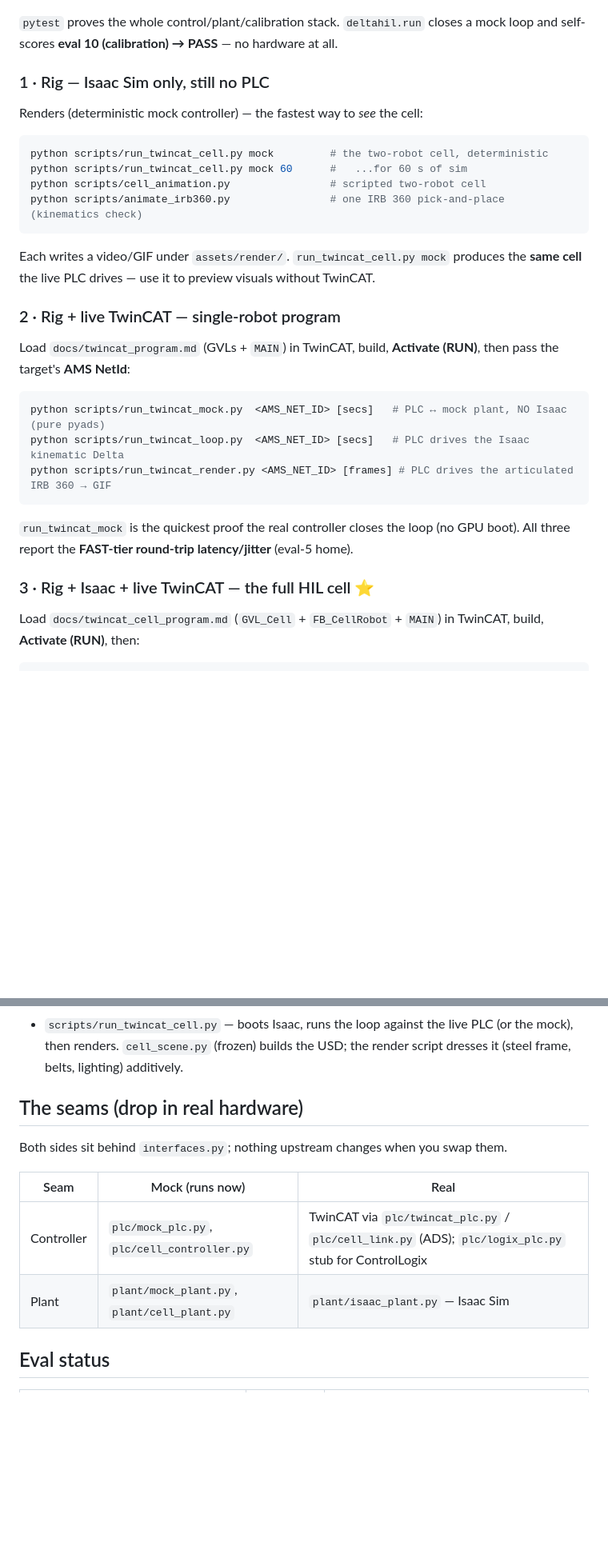
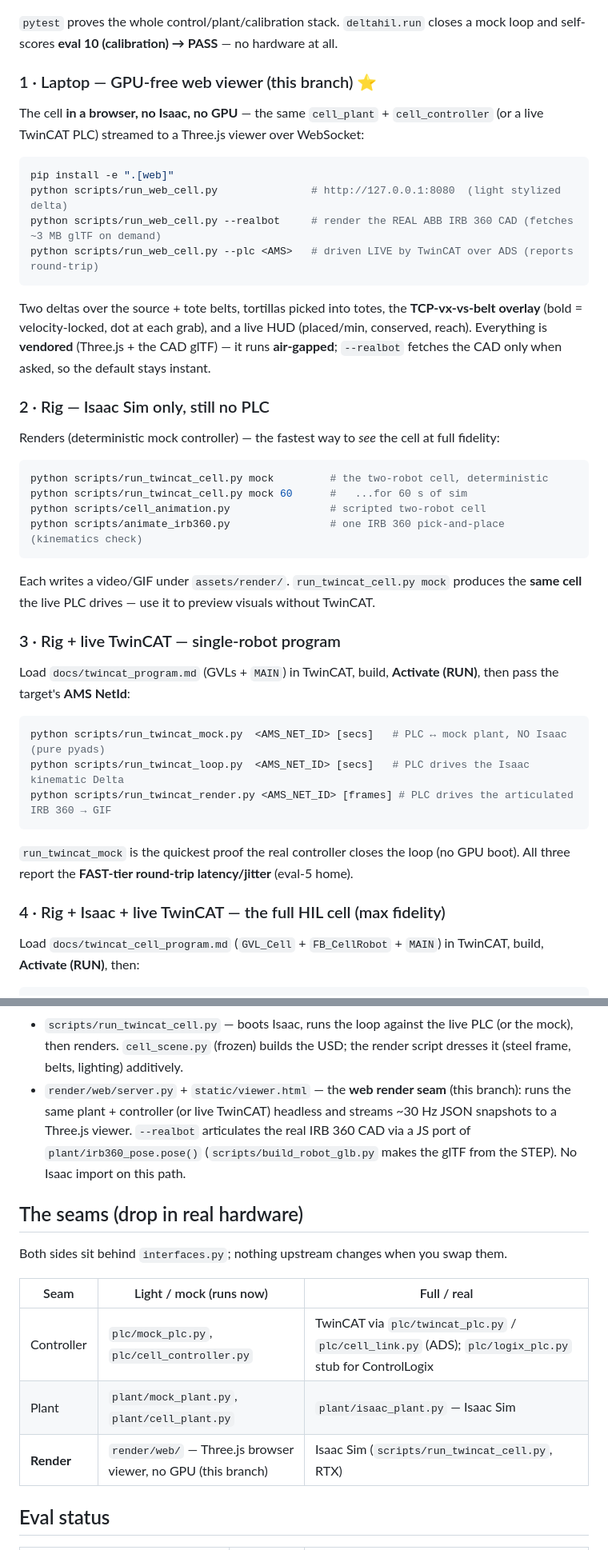
Before and after one commit to harshalaptraise/delta-hil, a Markdown page: README.md, 2 parts joined by grey strips. Shown at 80% size. GitHub-like rendering; blank space fills up the shorter version.

````diff
--- a/README.md
+++ b/README.md
@@ -38,9 +49,25 @@ python -m deltahil.run         # single-robot mock HIL loop + self-scored calibr
 `pytest` proves the whole control/plant/calibration stack. `deltahil.run` closes a
 mock loop and self-scores **eval 10 (calibration) → PASS** — no hardware at all.
 
-### 1 · Rig — Isaac Sim only, still no PLC
+### 1 · Laptop — GPU-free web viewer (this branch)  ⭐
 
-Renders (deterministic mock controller) — the fastest way to *see* the cell:
+The cell **in a browser, no Isaac, no GPU** — the same `cell_plant` + `cell_controller`
+(or a live TwinCAT PLC) streamed to a Three.js viewer over WebSocket:
+
+```bash
+pip install -e ".[web]"
+python scripts/run_web_cell.py               # http://127.0.0.1:8080  (light stylized delta)
+python scripts/run_web_cell.py --realbot     # render the REAL ABB IRB 360 CAD (fetches ~3 MB glTF on demand)
+python scripts/run_web_cell.py --plc <AMS>   # driven LIVE by TwinCAT over ADS (reports round-trip)
+```
+Two deltas over the source + tote belts, tortillas picked into totes, the **TCP-vx-vs-belt
+overlay** (bold = velocity-locked, dot at each grab), and a live HUD (placed/min, conserved,
+reach). Everything is **vendored** (Three.js + the CAD glTF) — it runs **air-gapped**;
+`--realbot` fetches the CAD only when asked, so the default stays instant.
+
+### 2 · Rig — Isaac Sim only, still no PLC
+
+Renders (deterministic mock controller) — the fastest way to *see* the cell at full fidelity:
 
 ```bash
 python scripts/run_twincat_cell.py mock         # the two-robot cell, deterministic
@@ -51,7 +78,7 @@ python scripts/animate_irb360.py                # one IRB 360 pick-and-place (ki
 Each writes a video/GIF under `assets/render/`. `run_twincat_cell.py mock` produces
 the **same cell** the live PLC drives — use it to preview visuals without TwinCAT.
 
-### 2 · Rig + live TwinCAT — single-robot program
+### 3 · Rig + live TwinCAT — single-robot program
 
 Load `docs/twincat_program.md` (GVLs + `MAIN`) in TwinCAT, build, **Activate (RUN)**,
 then pass the target's **AMS NetId**:
@@ -64,7 +91,7 @@ python scripts/run_twincat_render.py <AMS_NET_ID> [frames] # PLC drives the arti
 `run_twincat_mock` is the quickest proof the real controller closes the loop (no GPU
 boot). All three report the **FAST-tier round-trip latency/jitter** (eval-5 home).
 
-### 3 · Rig + Isaac + live TwinCAT — the full HIL cell  ⭐
+### 4 · Rig + Isaac + live TwinCAT — the full HIL cell (max fidelity)
 
 Load `docs/twincat_cell_program.md` (`GVL_Cell` + `FB_CellRobot` + `MAIN`) in TwinCAT,
 build, **Activate (RUN)**, then:
@@ -168,15 +201,21 @@ axis moves at the conveyor speed, not a one-sample-lagged chased position).
 - `scripts/run_twincat_cell.py` — boots Isaac, runs the loop against the live PLC
   (or the mock), then renders. `cell_scene.py` (frozen) builds the USD; the render
   script dresses it (steel frame, belts, lighting) additively.
+- `render/web/server.py` + `static/viewer.html` — the **web render seam** (this branch):
+  runs the same plant + controller (or live TwinCAT) headless and streams ~30 Hz JSON
+  snapshots to a Three.js viewer. `--realbot` articulates the real IRB 360 CAD via a JS
+  port of `plant/irb360_pose.pose()` (`scripts/build_robot_glb.py` makes the glTF from the
+  STEP). No Isaac import on this path.
 
 ## The seams (drop in real hardware)
 
 Both sides sit behind `interfaces.py`; nothing upstream changes when you swap them.
 
-| Seam | Mock (runs now) | Real |
+| Seam | Light / mock (runs now) | Full / real |
 |------|-----------------|------|
 | Controller | `plc/mock_plc.py`, `plc/cell_controller.py` | TwinCAT via `plc/twincat_plc.py` / `plc/cell_link.py` (ADS); `plc/logix_plc.py` stub for ControlLogix |
 | Plant | `plant/mock_plant.py`, `plant/cell_plant.py` | `plant/isaac_plant.py` — Isaac Sim |
+| **Render** | `render/web/` — Three.js browser viewer, no GPU (this branch) | Isaac Sim (`scripts/run_twincat_cell.py`, RTX) |
 
 ## Eval status
 
````
Also changed, not shown: other parts of README.md (+29 -8 lines), docs/hilweb.gif (added).
